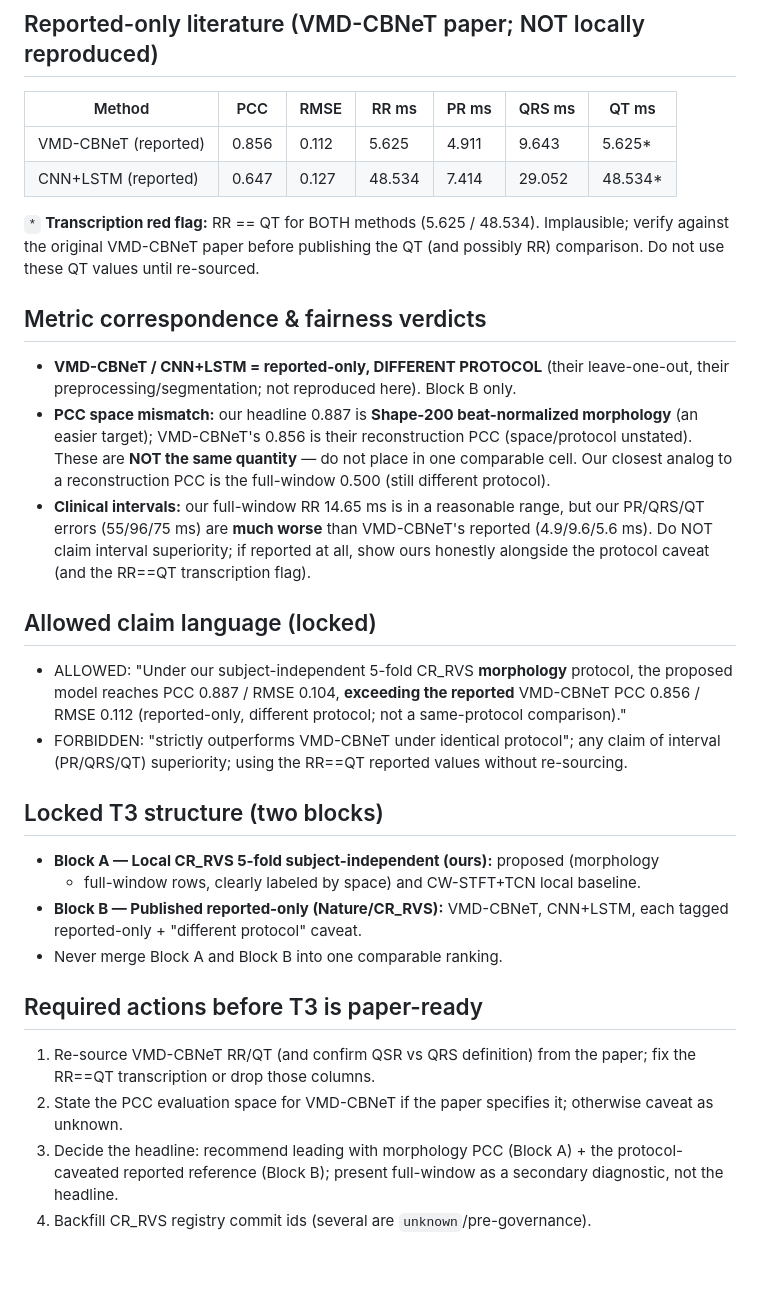
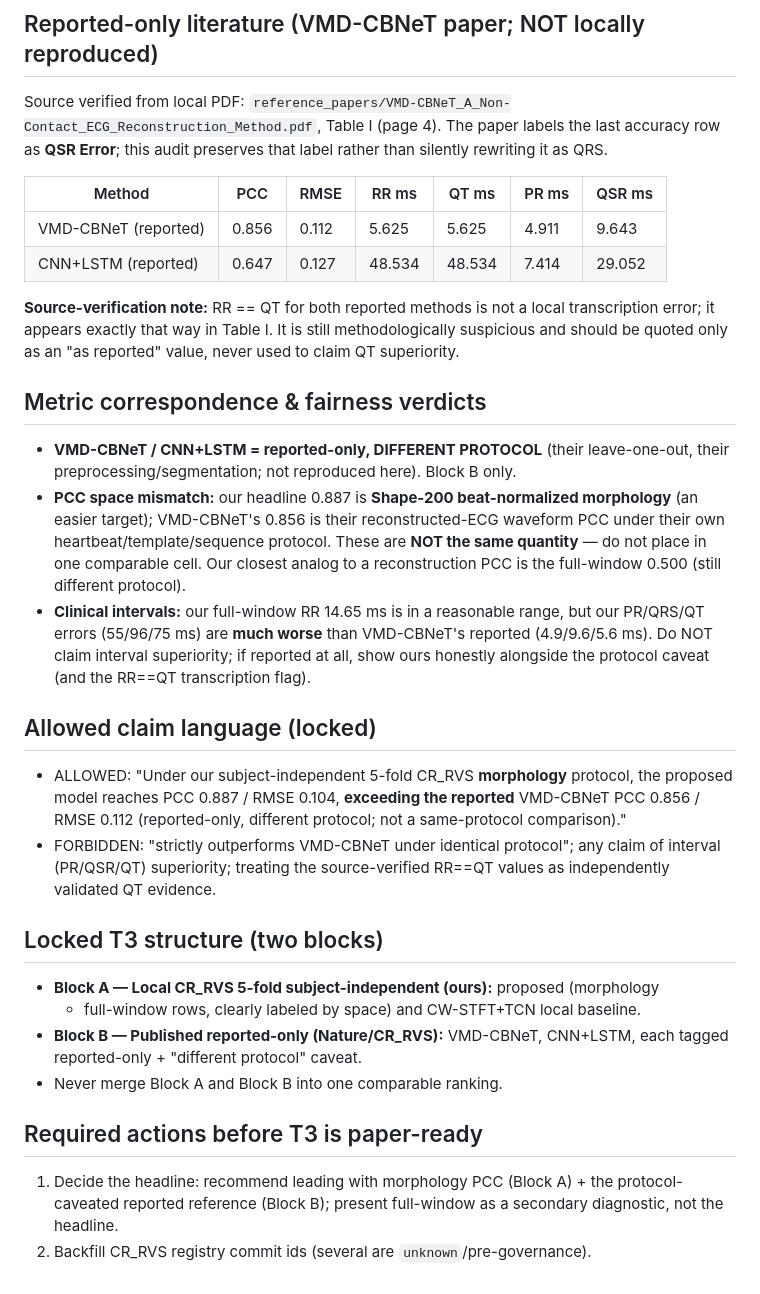
Before and after one commit to XiaoJin0501/BeatAware-Radar2ECGNet, a Markdown page: docs/T3_CRRVS_EXTERNAL_AUDIT.md, the part around the change. GitHub-like rendering.

Commit message:
docs: verify VMD-CBNeT reported CR_RVS metrics

```diff
--- a/docs/T3_CRRVS_EXTERNAL_AUDIT.md
+++ b/docs/T3_CRRVS_EXTERNAL_AUDIT.md
@@ -33,24 +33,31 @@ Full-window (8-s continuous, diagnostic; NeuroKit delineation on reconstructed E
 
 ## Reported-only literature (VMD-CBNeT paper; NOT locally reproduced)
 
-| Method | PCC | RMSE | RR ms | PR ms | QRS ms | QT ms |
+Source verified from local PDF:
+`reference_papers/VMD-CBNeT_A_Non-Contact_ECG_Reconstruction_Method.pdf`,
+Table I (page 4). The paper labels the last accuracy row as **QSR Error**; this
+audit preserves that label rather than silently rewriting it as QRS.
+
+| Method | PCC | RMSE | RR ms | QT ms | PR ms | QSR ms |
 |---|---|---|---|---|---|---|
-| VMD-CBNeT (reported) | 0.856 | 0.112 | 5.625 | 4.911 | 9.643 | 5.625* |
-| CNN+LSTM (reported) | 0.647 | 0.127 | 48.534 | 7.414 | 29.052 | 48.534* |
+| VMD-CBNeT (reported) | 0.856 | 0.112 | 5.625 | 5.625 | 4.911 | 9.643 |
+| CNN+LSTM (reported) | 0.647 | 0.127 | 48.534 | 48.534 | 7.414 | 29.052 |
 
-`*` **Transcription red flag:** RR == QT for BOTH methods (5.625 / 48.534). Implausible;
-verify against the original VMD-CBNeT paper before publishing the QT (and possibly RR)
-comparison. Do not use these QT values until re-sourced.
+**Source-verification note:** RR == QT for both reported methods is not a local
+transcription error; it appears exactly that way in Table I. It is still
+methodologically suspicious and should be quoted only as an "as reported" value,
+never used to claim QT superiority.
 
 ## Metric correspondence & fairness verdicts
 
 - **VMD-CBNeT / CNN+LSTM = reported-only, DIFFERENT PROTOCOL** (their leave-one-out,
   their preprocessing/segmentation; not reproduced here). Block B only.
 - **PCC space mismatch:** our headline 0.887 is **Shape-200 beat-normalized
-  morphology** (an easier target); VMD-CBNeT's 0.856 is their reconstruction PCC
-  (space/protocol unstated). These are **NOT the same quantity** — do not place in
-  one comparable cell. Our closest analog to a reconstruction PCC is the full-window
-  0.500 (still different protocol).
+  morphology** (an easier target); VMD-CBNeT's 0.856 is their reconstructed-ECG
+  waveform PCC under their own heartbeat/template/sequence protocol. These are
+  **NOT the same quantity** — do not place in one comparable cell. Our closest
+  analog to a reconstruction PCC is the full-window 0.500 (still different
+  protocol).
 - **Clinical intervals:** our full-window RR 14.65 ms is in a reasonable range, but
   our PR/QRS/QT errors (55/96/75 ms) are **much worse** than VMD-CBNeT's reported
   (4.9/9.6/5.6 ms). Do NOT claim interval superiority; if reported at all, show ours
@@ -63,8 +70,8 @@ comparison. Do not use these QT values until re-sourced.
   PCC 0.856 / RMSE 0.112 (reported-only, different protocol; not a same-protocol
   comparison)."
 - FORBIDDEN: "strictly outperforms VMD-CBNeT under identical protocol"; any claim of
-  interval (PR/QRS/QT) superiority; using the RR==QT reported values without
-  re-sourcing.
+  interval (PR/QSR/QT) superiority; treating the source-verified RR==QT values as
+  independently validated QT evidence.
 
 ## Locked T3 structure (two blocks)
 
@@ -76,11 +83,7 @@ comparison. Do not use these QT values until re-sourced.
 
 ## Required actions before T3 is paper-ready
 
-1. Re-source VMD-CBNeT RR/QT (and confirm QSR vs QRS definition) from the paper;
-   fix the RR==QT transcription or drop those columns.
-2. State the PCC evaluation space for VMD-CBNeT if the paper specifies it; otherwise
-   caveat as unknown.
-3. Decide the headline: recommend leading with morphology PCC (Block A) + the
+1. Decide the headline: recommend leading with morphology PCC (Block A) + the
    protocol-caveated reported reference (Block B); present full-window as a
    secondary diagnostic, not the headline.
-4. Backfill CR_RVS registry commit ids (several are `unknown`/pre-governance).
+2. Backfill CR_RVS registry commit ids (several are `unknown`/pre-governance).
```
